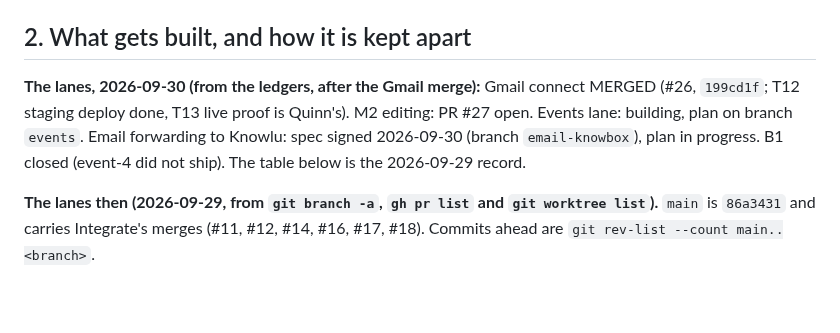
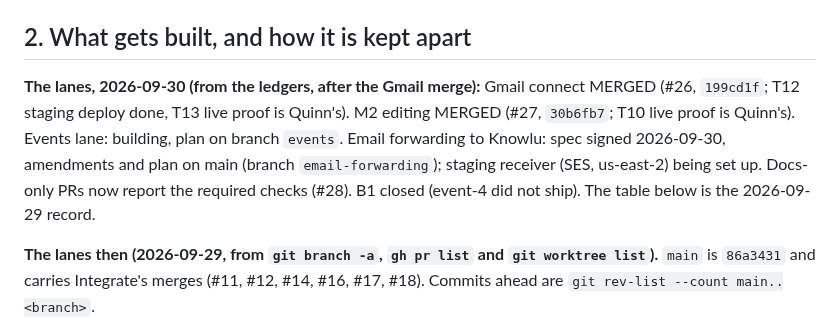
Before and after one commit to quinnhall07/knowlu, a Markdown page: HANDOFF.md, the part around the change. Rendered like a GitHub page; blank space fills up the shorter version.

Commit message:
docs: HANDOFF lanes - M2 merged (#27), email on main, docs-only CI (#28)
Co-Authored-By: Claude Opus 5.5 <noreply@anthropic.com>
Claude-Session: https://claude.ai/code/session_01Hr5YzFCvHs5SmXp2XXmEdk

```diff
--- a/HANDOFF.md
+++ b/HANDOFF.md
@@ -86,7 +86,7 @@ older under `docs/` is history or design authority from the previous repository
 
 ## 2. What gets built, and how it is kept apart
 
-**The lanes, 2026-09-30 (from the ledgers, after the Gmail merge):** Gmail connect MERGED (#26, `199cd1f`; T12 staging deploy done, T13 live proof is Quinn's). M2 editing: PR #27 open. Events lane: building, plan on branch `events`. Email forwarding to Knowlu: spec signed 2026-09-30 (branch `email-knowbox`), plan in progress. B1 closed (event-4 did not ship). The table below is the 2026-09-29 record.
+**The lanes, 2026-09-30 (from the ledgers, after the Gmail merge):** Gmail connect MERGED (#26, `199cd1f`; T12 staging deploy done, T13 live proof is Quinn's). M2 editing MERGED (#27, `30b6fb7`; T10 live proof is Quinn's). Events lane: building, plan on branch `events`. Email forwarding to Knowlu: spec signed 2026-09-30, amendments and plan on main (branch `email-forwarding`); staging receiver (SES, us-east-2) being set up. Docs-only PRs now report the required checks (#28). B1 closed (event-4 did not ship). The table below is the 2026-09-29 record.
 
 **The lanes then (2026-09-29, from `git branch -a`, `gh pr list` and `git worktree list`).** `main` is
 `86a3431` and carries Integrate's merges (#11, #12, #14, #16, #17, #18). Commits ahead are `git rev-list --count main..<branch>`.
```
